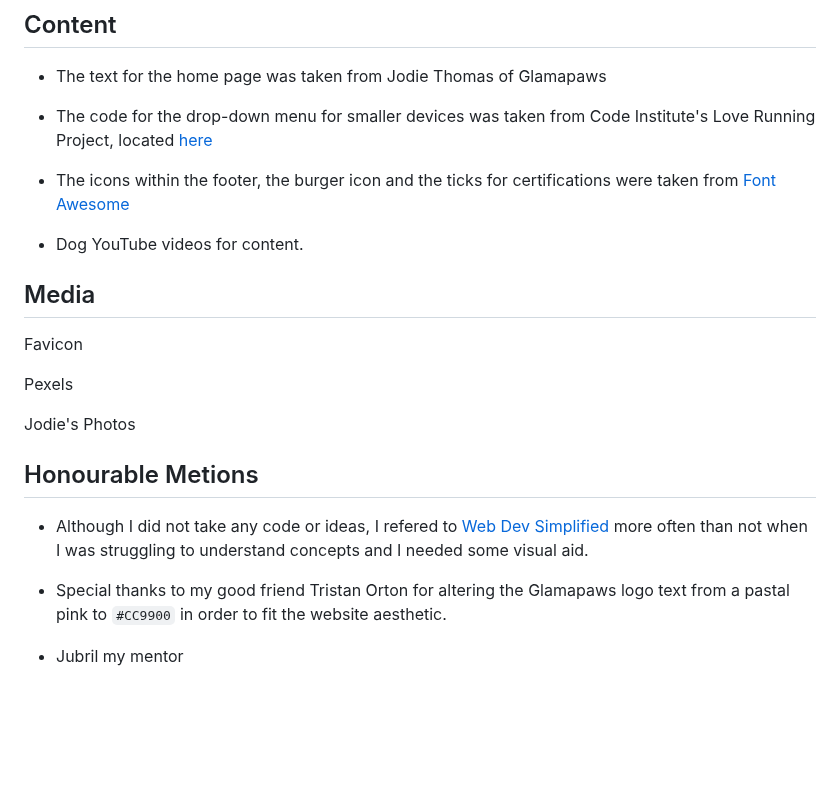
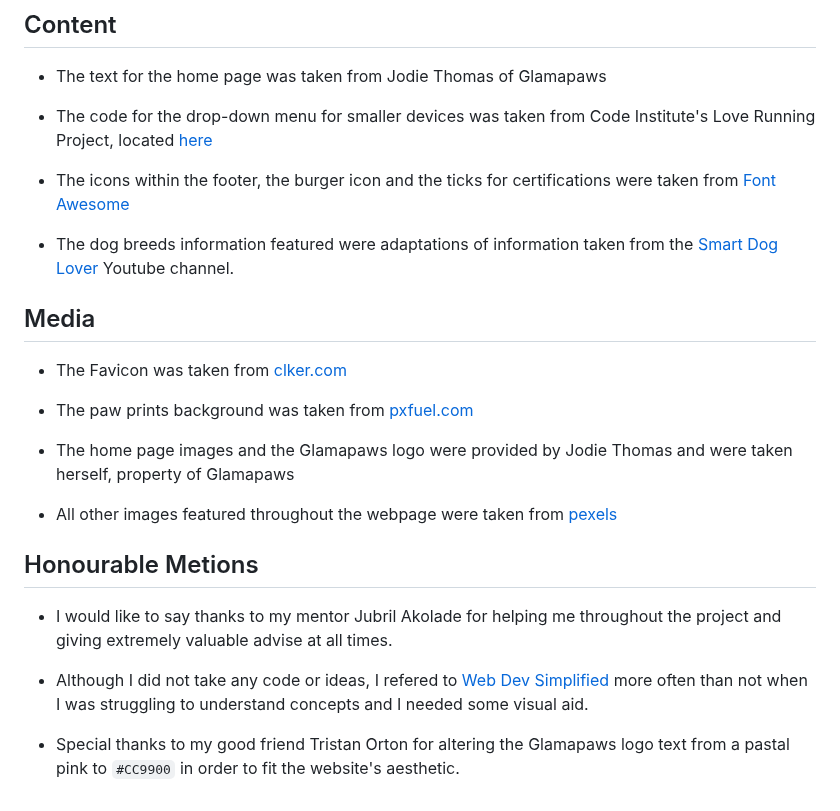
Before and after one commit to cameronjamesw/glamapaws, a Markdown page: README.md, the part around the change. Drawn GitHub-style; blank space fills up the shorter version.

Commit message:
add credits to readme.md

```diff
--- a/README.md
+++ b/README.md
@@ -165,20 +165,22 @@ The live link can be found here - [https://cameronjamesw.github.io/glamapaws/](h
 
 - The icons within the footer, the burger icon and the ticks for certifications were taken from [Font Awesome](https://fontawesome.com/)
 
-- Dog YouTube videos for content.
+- The dog breeds information featured were adaptations of information taken from the [Smart Dog Lover](https://www.youtube.com/@smartdoglover4295) Youtube channel.
 
 ## Media
 
-Favicon
+- The Favicon was taken from [clker.com](https://www.clker.com/clipart-gold-paw-print-4.html)
 
-Pexels
+- The paw prints background was taken from [pxfuel.com](https://e0.pxfuel.com/wallpapers/492/717/desktop-wallpaper-iphone-and-android-pink-paw-print-pink-dog.jpg)
 
-Jodie's Photos
+- The home page images and the Glamapaws logo were provided by Jodie Thomas and were taken herself, property of Glamapaws
+
+- All other images featured throughout the webpage were taken from [pexels](https://www.pexels.com/)
 
 ## Honourable Metions
 
+- I would like to say thanks to my mentor Jubril Akolade for helping me throughout the project and giving extremely valuable advise at all times.
+
 - Although I did not take any code or ideas, I refered to [Web Dev Simplified](https://www.youtube.com/@WebDevSimplified) more often than not when I was struggling to understand concepts and I needed some visual aid.
 
-- Special thanks to my good friend Tristan Orton for altering the Glamapaws logo text from a pastal pink to `#CC9900` in order to fit the website aesthetic.
-
-- Jubril my mentor
+- Special thanks to my good friend Tristan Orton for altering the Glamapaws logo text from a pastal pink to `#CC9900` in order to fit the website's aesthetic.
```
